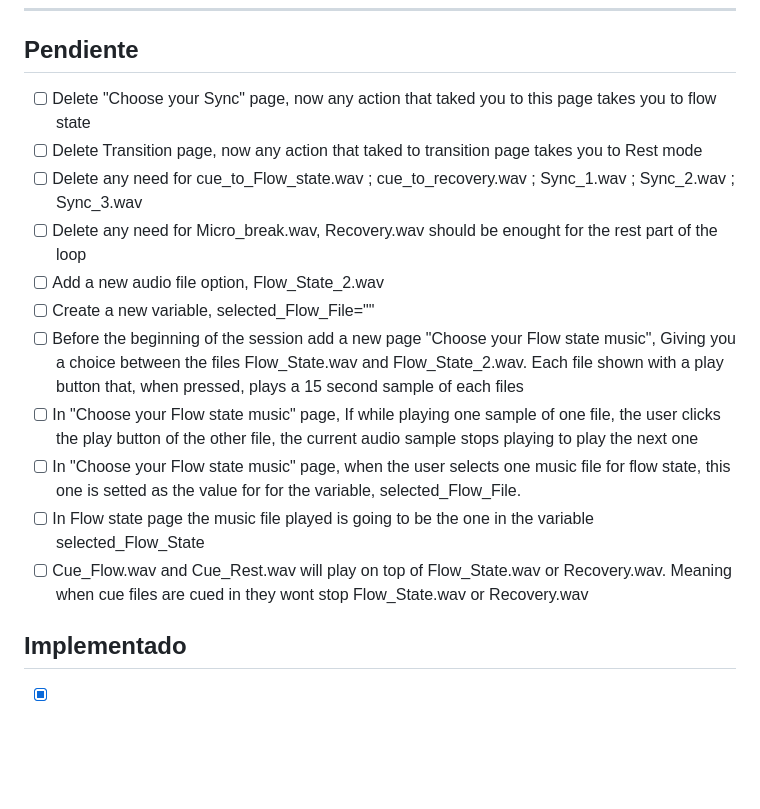
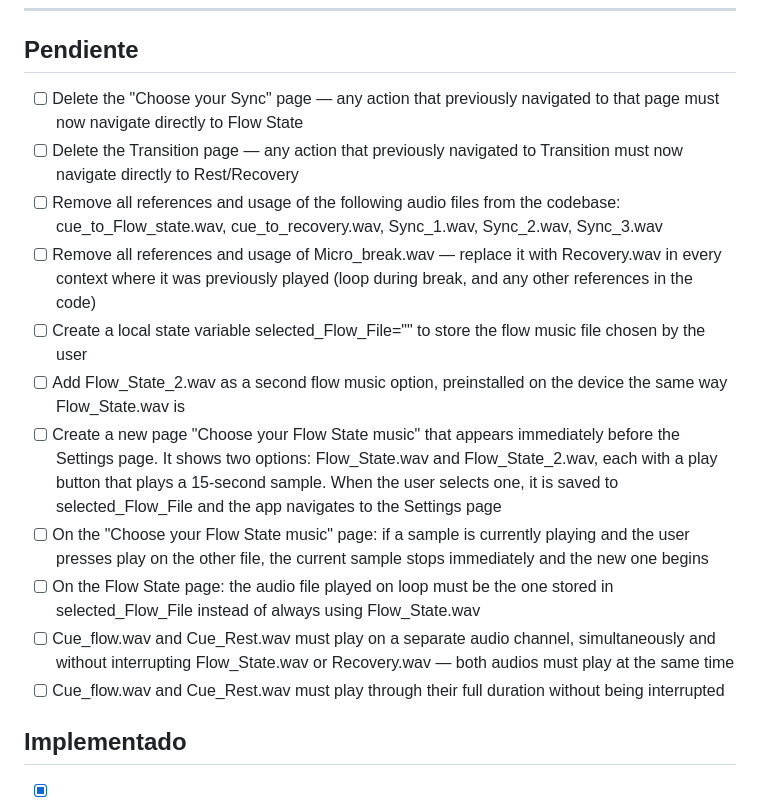
Before and after one commit to vleonm2002-boop/ngen-project, a Markdown page: FEEDBACK.md, the part around the change. Drawn GitHub-style; blank space fills up the shorter version.

```diff
--- a/FEEDBACK.md
+++ b/FEEDBACK.md
@@ -8,17 +8,17 @@ Agrega una línea con `- [ ] ` para solicitar un cambio. El agente lo implementa
 ## Pendiente
 <!-- Un ítem por línea, con "- [ ] " al inicio. Ejemplo: -->
 <!-- - [ ] En la pantalla Home, cambiar el texto del botón a "Iniciar sesión de foco" -->
-- [ ] Delete "Choose your Sync" page, now any action that taked you to this page takes you to flow state
-- [ ] Delete Transition page, now any action that taked to transition page takes you to Rest mode
-- [ ] Delete any need for cue_to_Flow_state.wav ; cue_to_recovery.wav ; Sync_1.wav ; Sync_2.wav ; Sync_3.wav
-- [ ] Delete any need for Micro_break.wav, Recovery.wav should be enought for the rest part of the loop
-- [ ] Add a new audio file option, Flow_State_2.wav
-- [ ] Create a new variable, selected_Flow_File=""
-- [ ] Before the beginning of the session add a new page "Choose your Flow state music", Giving you a choice between the files Flow_State.wav and Flow_State_2.wav. Each file shown with a play button that, when pressed, plays a 15 second sample of each files
-- [ ] In "Choose your Flow state music" page, If while playing one sample of one file, the user clicks the play button of the other file, the current audio sample stops playing to play the next one
-- [ ] In "Choose your Flow state music" page, when the user selects one music file for flow state, this one is setted as the value for for the variable, selected_Flow_File.
-- [ ] In Flow state page the music file played is going to be the one in the variable selected_Flow_State
-- [ ] Cue_Flow.wav and Cue_Rest.wav will play on top of Flow_State.wav or Recovery.wav. Meaning when cue files are cued in they wont stop Flow_State.wav or Recovery.wav
+- [ ] Delete the "Choose your Sync" page — any action that previously navigated to that page must now navigate directly to Flow State
+- [ ] Delete the Transition page — any action that previously navigated to Transition must now navigate directly to Rest/Recovery
+- [ ] Remove all references and usage of the following audio files from the codebase: cue_to_Flow_state.wav, cue_to_recovery.wav, Sync_1.wav, Sync_2.wav, Sync_3.wav
+- [ ] Remove all references and usage of Micro_break.wav — replace it with Recovery.wav in every context where it was previously played (loop during break, and any other references in the code)
+- [ ] Create a local state variable selected_Flow_File="" to store the flow music file chosen by the user
+- [ ] Add Flow_State_2.wav as a second flow music option, preinstalled on the device the same way Flow_State.wav is
+- [ ] Create a new page "Choose your Flow State music" that appears immediately before the Settings page. It shows two options: Flow_State.wav and Flow_State_2.wav, each with a play button that plays a 15-second sample. When the user selects one, it is saved to selected_Flow_File and the app navigates to the Settings page
+- [ ] On the "Choose your Flow State music" page: if a sample is currently playing and the user presses play on the other file, the current sample stops immediately and the new one begins
+- [ ] On the Flow State page: the audio file played on loop must be the one stored in selected_Flow_File instead of always using Flow_State.wav
+- [ ] Cue_flow.wav and Cue_Rest.wav must play on a separate audio channel, simultaneously and without interrupting Flow_State.wav or Recovery.wav — both audios must play at the same time
+- [ ] Cue_flow.wav and Cue_Rest.wav must play through their full duration without being interrupted
 ## Implementado
 
 - [x] Ícono de música en Homepage con color de fuente (`--text`)
```
